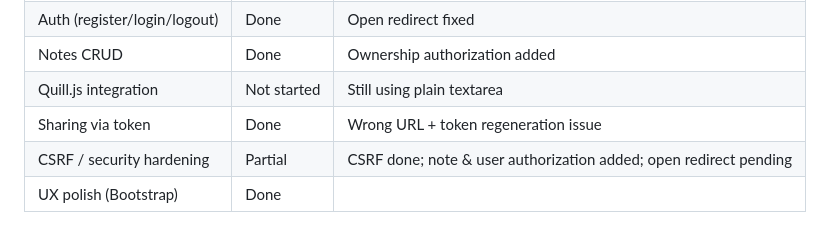
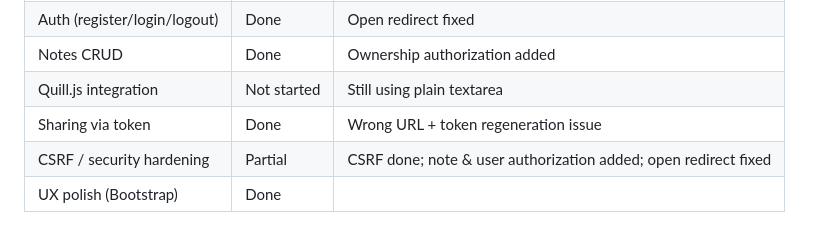
Before and after one commit to saulpark/flask-project, a Markdown page: AUDIT.md, the part around the change. Rendered like a GitHub page.

Commit message:
Update AUDIT.md milestone table for open redirect fix
Co-Authored-By: Claude Opus 4.6 <noreply@anthropic.com>

```diff
--- a/AUDIT.md
+++ b/AUDIT.md
@@ -138,5 +138,5 @@ Evaluated against: [TECH-SPEC.MD](TECH-SPEC.MD) and official library documentati
 | Notes CRUD | Done | Ownership authorization added |
 | Quill.js integration | Not started | Still using plain textarea |
 | Sharing via token | Done | Wrong URL + token regeneration issue |
-| CSRF / security hardening | Partial | CSRF done; note & user authorization added; open redirect pending |
+| CSRF / security hardening | Partial | CSRF done; note & user authorization added; open redirect fixed |
 | UX polish (Bootstrap) | Done | |
```
